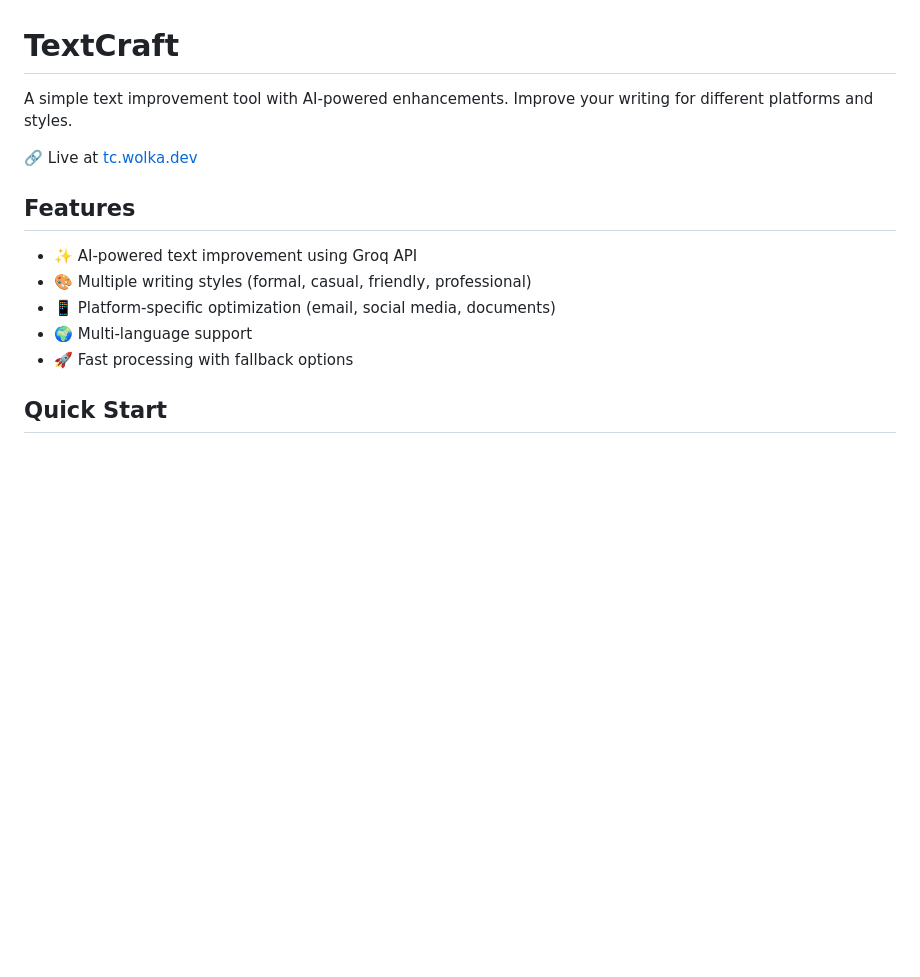
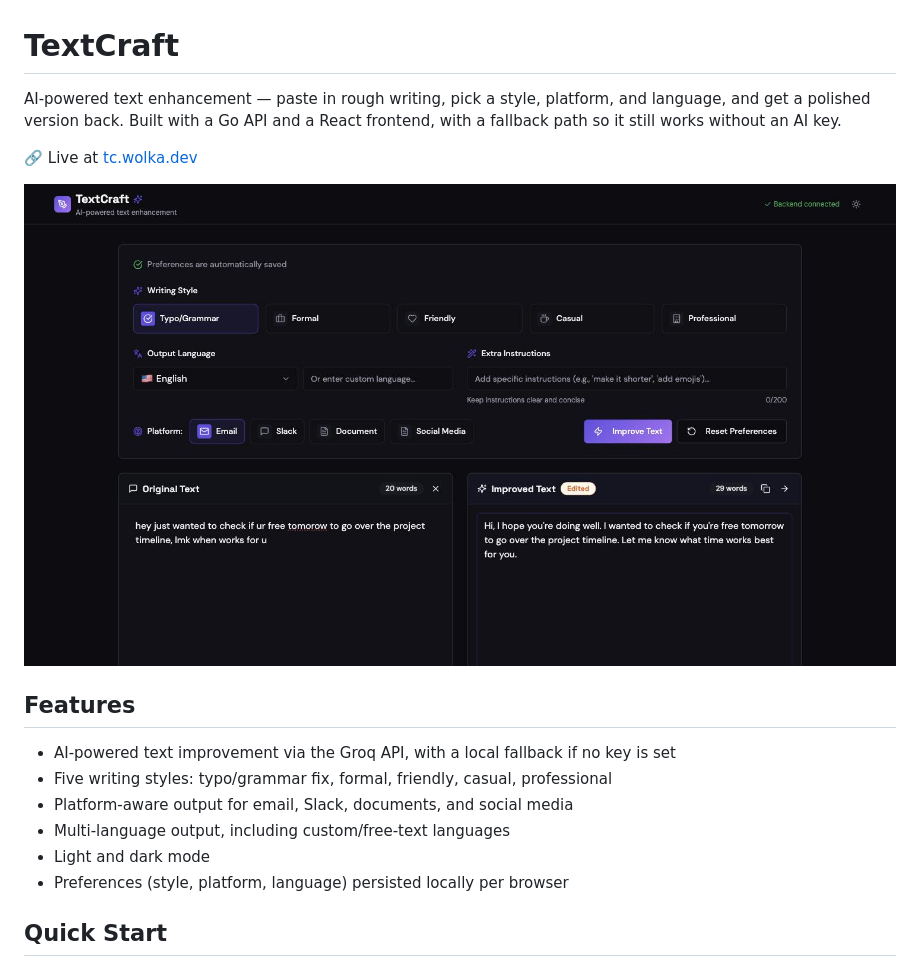
Before and after one commit to wolka-dev/textCraft, a Markdown page: README.md, the part around one of its changes. GitHub-like rendering; pictures changed too: docs/screenshot.jpg (added); blank space fills up the shorter version.

```diff
--- a/README.md
+++ b/README.md
@@ -1,16 +1,19 @@
 # TextCraft
 
-A simple text improvement tool with AI-powered enhancements. Improve your writing for different platforms and styles.
+AI-powered text enhancement — paste in rough writing, pick a style, platform, and language, and get a polished version back. Built with a Go API and a React frontend, with a fallback path so it still works without an AI key.
 
 🔗 Live at [tc.wolka.dev](https://tc.wolka.dev)
 
+![TextCraft screenshot](docs/screenshot.jpg)
+
 ## Features
 
-- ✨ AI-powered text improvement using Groq API
-- 🎨 Multiple writing styles (formal, casual, friendly, professional)
-- 📱 Platform-specific optimization (email, social media, documents)
-- 🌍 Multi-language support
-- 🚀 Fast processing with fallback options
+- AI-powered text improvement via the Groq API, with a local fallback if no key is set
+- Five writing styles: typo/grammar fix, formal, friendly, casual, professional
+- Platform-aware output for email, Slack, documents, and social media
+- Multi-language output, including custom/free-text languages
+- Light and dark mode
+- Preferences (style, platform, language) persisted locally per browser
 
 ## Quick Start
 
```
Also changed, not shown: other parts of README.md (+43 -4 lines), 7 other files.
